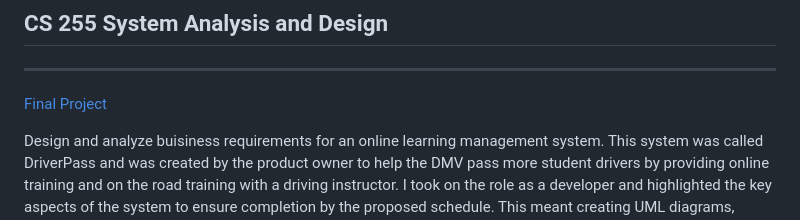
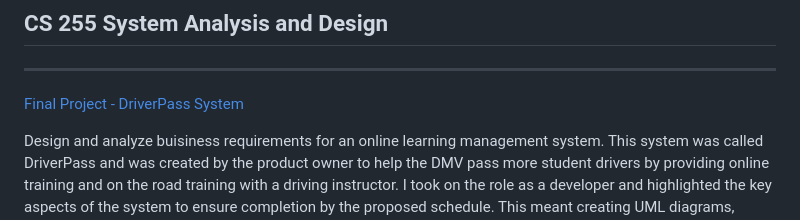
Before and after one commit to uturuncuayaku/SNHU-Portfolio, a Markdown page: README.md, the part around the change. GitHub-like rendering.

```diff
--- a/README.md
+++ b/README.md
@@ -2,7 +2,7 @@
 ---
 ## CS 255 System Analysis and Design
 ---
-[Final Project](https://github.com/uturuncuayaku/SNHU-Portfolio/tree/main/DriverPass%20System%20Design)
+[Final Project - DriverPass System](https://github.com/uturuncuayaku/SNHU-Portfolio/tree/main/DriverPass%20System%20Design)
 
 Design and analyze buisiness requirements for an online learning management system. This system was called DriverPass and was created by the product owner to help the DMV pass more student drivers by providing online training and on the road training with a driving instructor. I took on the role as a developer and highlighted the key aspects of the system to ensure completion by the proposed schedule. This meant creating UML diagrams, participating in group discussions, and communicating technical needs to a non-technical audience. The final proposal was a web app managed by a developer with data aggregation abilities and driving packages that consisted of scheduling a student with a driver and vehicle.
 
```
